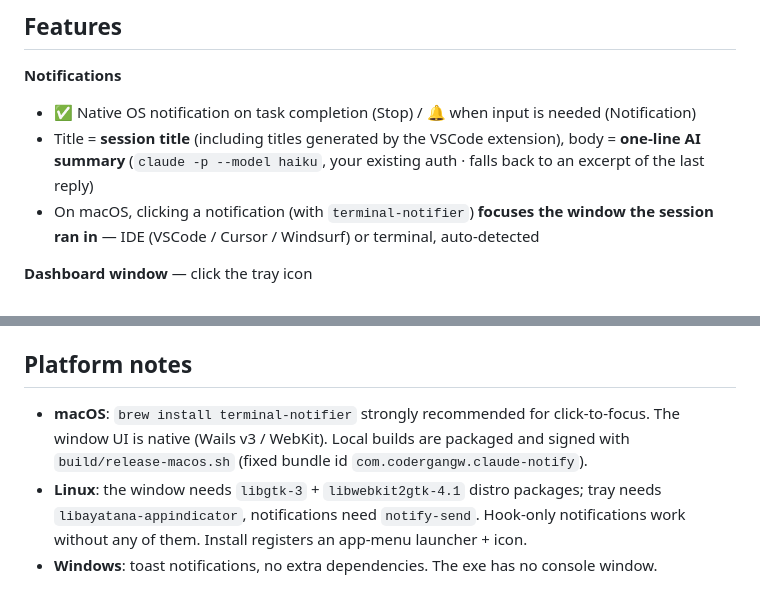
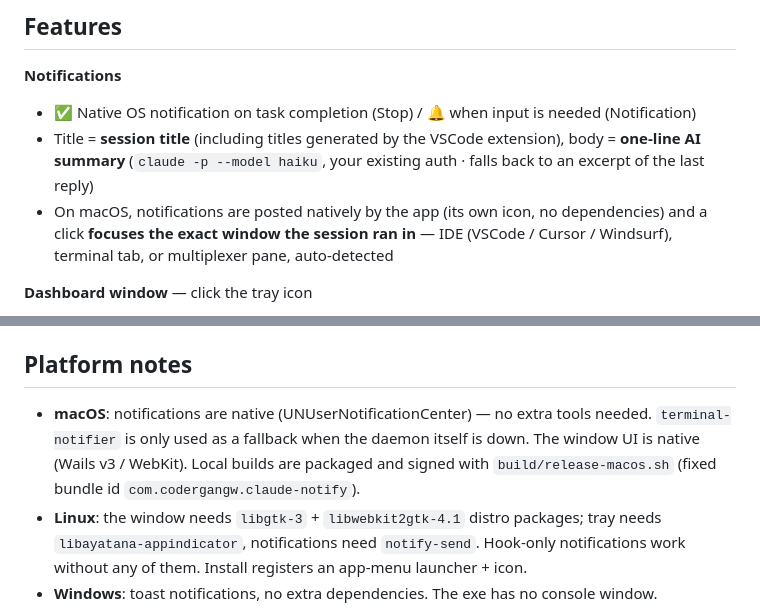
Before and after one commit to CoderGangW/agent-notify, a Markdown page: README.md, 2 parts joined by grey strips. GitHub-like rendering.

Commit message:
docs: native notifications + Ghostty in the READMEs

```diff
--- a/README.md
+++ b/README.md
@@ -34,7 +34,7 @@ A cross-platform (macOS / Windows / Linux) tray app that tells you **which Claud
 **Notifications**
 - ✅ Native OS notification on task completion (Stop) / 🔔 when input is needed (Notification)
 - Title = **session title** (including titles generated by the VSCode extension), body = **one-line AI summary** (`claude -p --model haiku`, your existing auth · falls back to an excerpt of the last reply)
-- On macOS, clicking a notification (with `terminal-notifier`) **focuses the window the session ran in** — IDE (VSCode / Cursor / Windsurf) or terminal, auto-detected
+- On macOS, notifications are posted natively by the app (its own icon, no dependencies) and a click **focuses the exact window the session ran in** — IDE (VSCode / Cursor / Windsurf), terminal tab, or multiplexer pane, auto-detected
 
 **Dashboard window** — click the tray icon
 - Recent session events: status, title, AI summary, one-click focus back to the session's IDE/terminal
@@ -113,7 +113,7 @@ Multiplexer identities come from each tool's standard environment variables (`$T
 
 ## Platform notes
 
-- **macOS**: `brew install terminal-notifier` strongly recommended for click-to-focus. The window UI is native (Wails v3 / WebKit). Local builds are packaged and signed with `build/release-macos.sh` (fixed bundle id `com.codergangw.claude-notify`).
+- **macOS**: notifications are native (UNUserNotificationCenter) — no extra tools needed. `terminal-notifier` is only used as a fallback when the daemon itself is down. The window UI is native (Wails v3 / WebKit). Local builds are packaged and signed with `build/release-macos.sh` (fixed bundle id `com.codergangw.claude-notify`).
 - **Linux**: the window needs `libgtk-3` + `libwebkit2gtk-4.1` distro packages; tray needs `libayatana-appindicator`, notifications need `notify-send`. Hook-only notifications work without any of them. Install registers an app-menu launcher + icon.
 - **Windows**: toast notifications, no extra dependencies. The exe has no console window.
 - **AI summary**: used automatically when the `claude` CLI is on PATH. Disable with `CLAUDE_NOTIFY_NO_AI=1`.
```
Also changed, not shown: docs/README.ko.md (+2 -2 lines), docs/README.zh-CN.md (+2 -2 lines).
